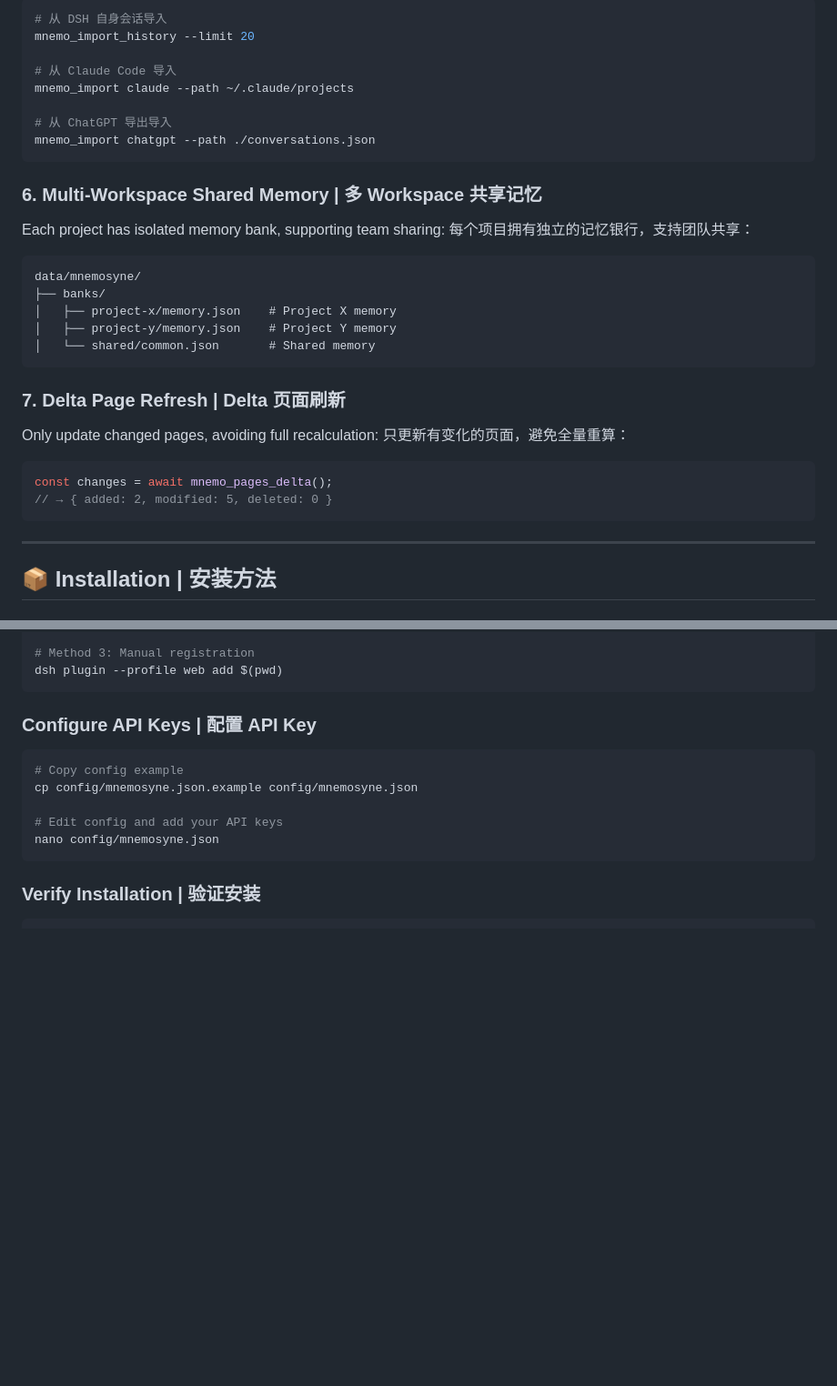
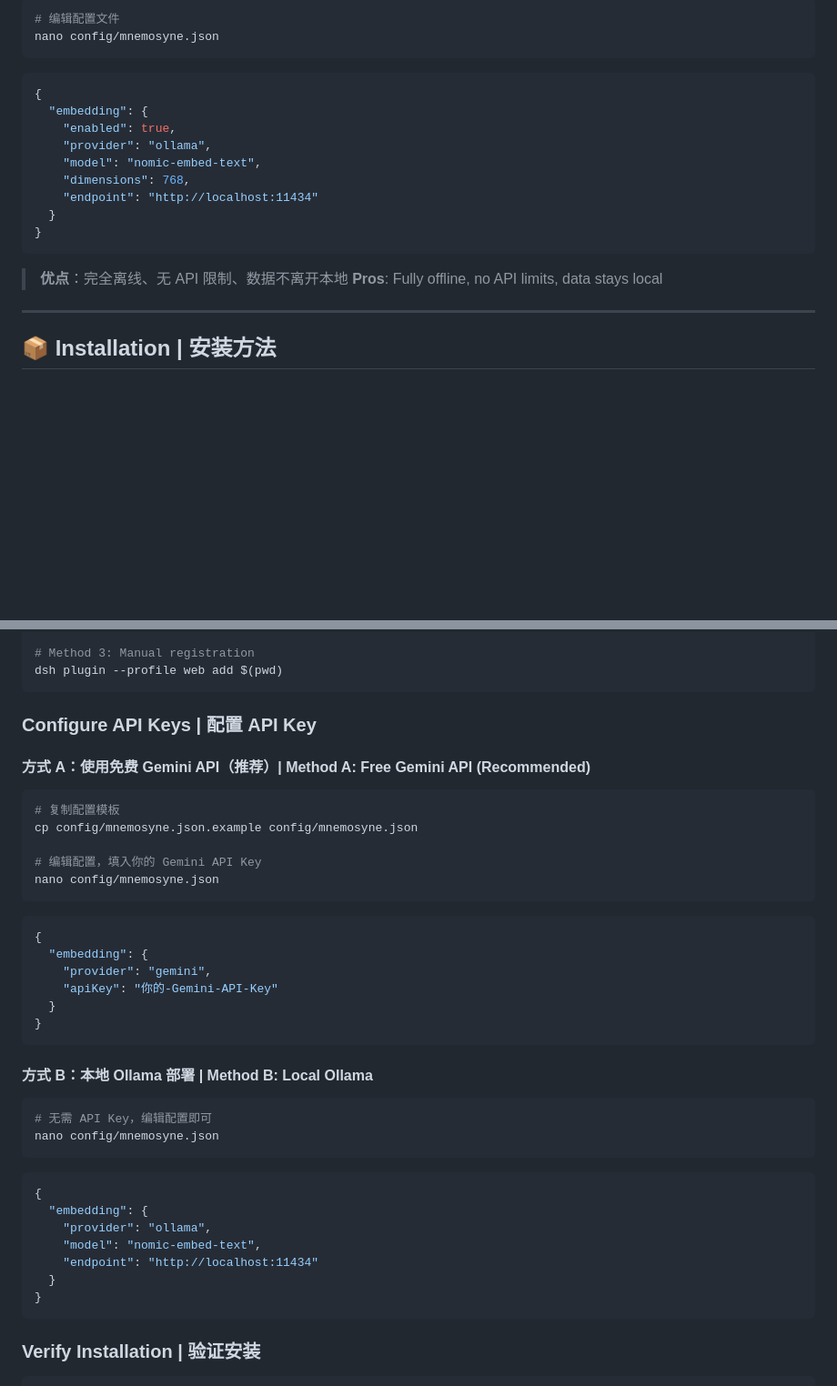
Before and after one commit to Witchwarren2344/dsh-mnemosyne-memory, a Markdown page: README.md, 2 parts joined by grey strips. Shown at 91% size. Drawn GitHub-style; blank space fills up the shorter version.

````diff
--- a/README.md
+++ b/README.md
@@ -100,37 +129,23 @@ Import historical sessions to inherit existing knowledge:
 
 ```bash
-# 从 DSH 自身会话导入
-mnemo_import_history --limit 20
-
-# 从 Claude Code 导入
-mnemo_import claude --path ~/.claude/projects
-
-# 从 ChatGPT 导出导入
-mnemo_import chatgpt --path ./conversations.json
+# 编辑配置文件
+nano config/mnemosyne.json
 ```
 
-### 6. Multi-Workspace Shared Memory | 多 Workspace 共享记忆
-
-Each project has isolated memory bank, supporting team sharing:
-每个项目拥有独立的记忆银行，支持团队共享：
-
-```
-data/mnemosyne/
-├── banks/
-│   ├── project-x/memory.json    # Project X memory
-│   ├── project-y/memory.json    # Project Y memory
-│   └── shared/common.json       # Shared memory
+```json
+{
+  "embedding": {
+    "enabled": true,
+    "provider": "ollama",
+    "model": "nomic-embed-text",
+    "dimensions": 768,
+    "endpoint": "http://localhost:11434"
+  }
+}
 ```
 
-### 7. Delta Page Refresh | Delta 页面刷新
-
-Only update changed pages, avoiding full recalculation:
-只更新有变化的页面，避免全量重算：
-
-```javascript
-const changes = await mnemo_pages_delta();
-// → { added: 2, modified: 5, deleted: 0 }
-```
+> **优点**：完全离线、无 API 限制、数据不离开本地
+> **Pros**: Fully offline, no API limits, data stays local
 
 ---
 
@@ -164,12 +179,40 @@ dsh plugin --profile web add $(pwd)
 
 ### Configure API Keys | 配置 API Key
 
+#### 方式 A：使用免费 Gemini API（推荐）| Method A: Free Gemini API (Recommended)
+
 ```bash
-# Copy config example
+# 复制配置模板
 cp config/mnemosyne.json.example config/mnemosyne.json
 
-# Edit config and add your API keys
+# 编辑配置，填入你的 Gemini API Key
 nano config/mnemosyne.json
+```
+
+```json
+{
+  "embedding": {
+    "provider": "gemini",
+    "apiKey": "你的-Gemini-API-Key"
+  }
+}
+```
+
+#### 方式 B：本地 Ollama 部署 | Method B: Local Ollama
+
+```bash
+# 无需 API Key，编辑配置即可
+nano config/mnemosyne.json
+```
+
+```json
+{
+  "embedding": {
+    "provider": "ollama",
+    "model": "nomic-embed-text",
+    "endpoint": "http://localhost:11434"
+  }
+}
 ```
 
 ### Verify Installation | 验证安装
````
Also changed, not shown: other parts of README.md (+124 -69 lines).
